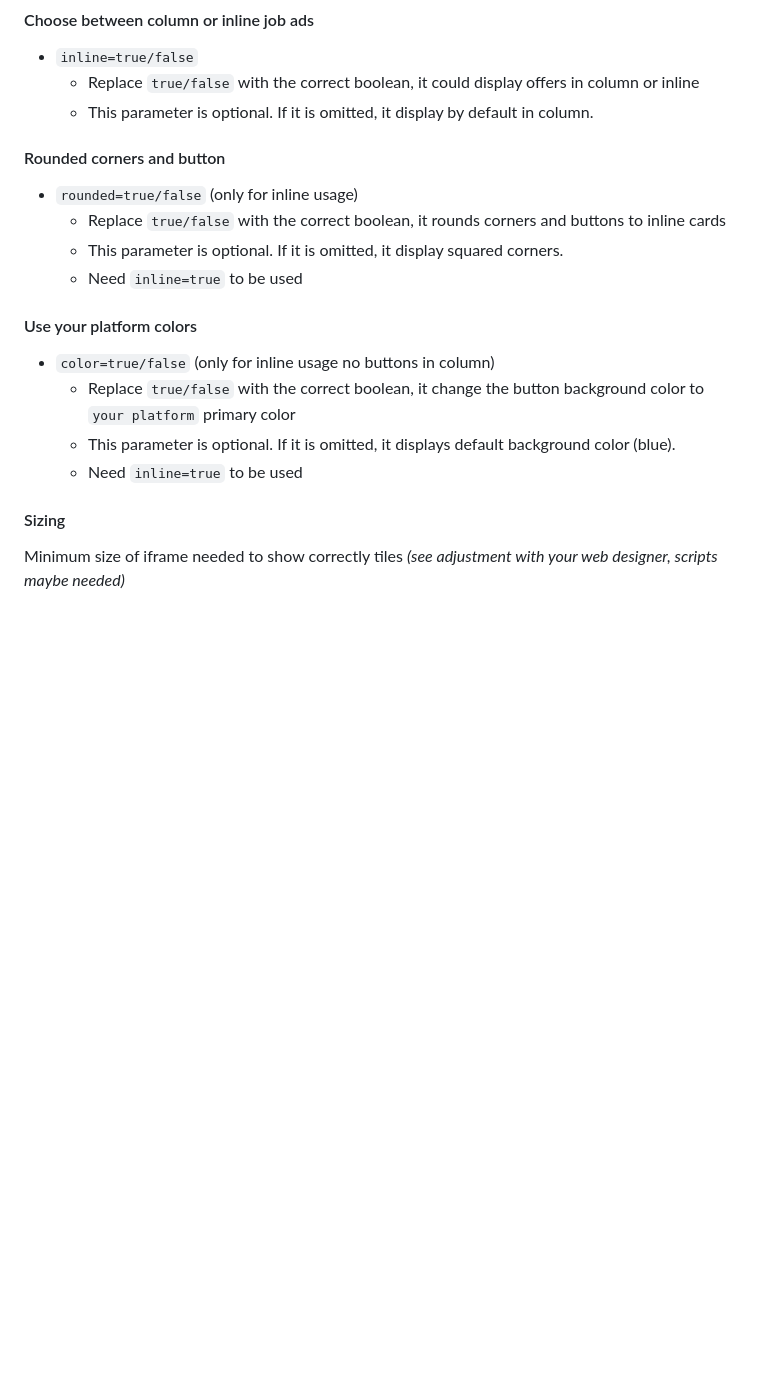
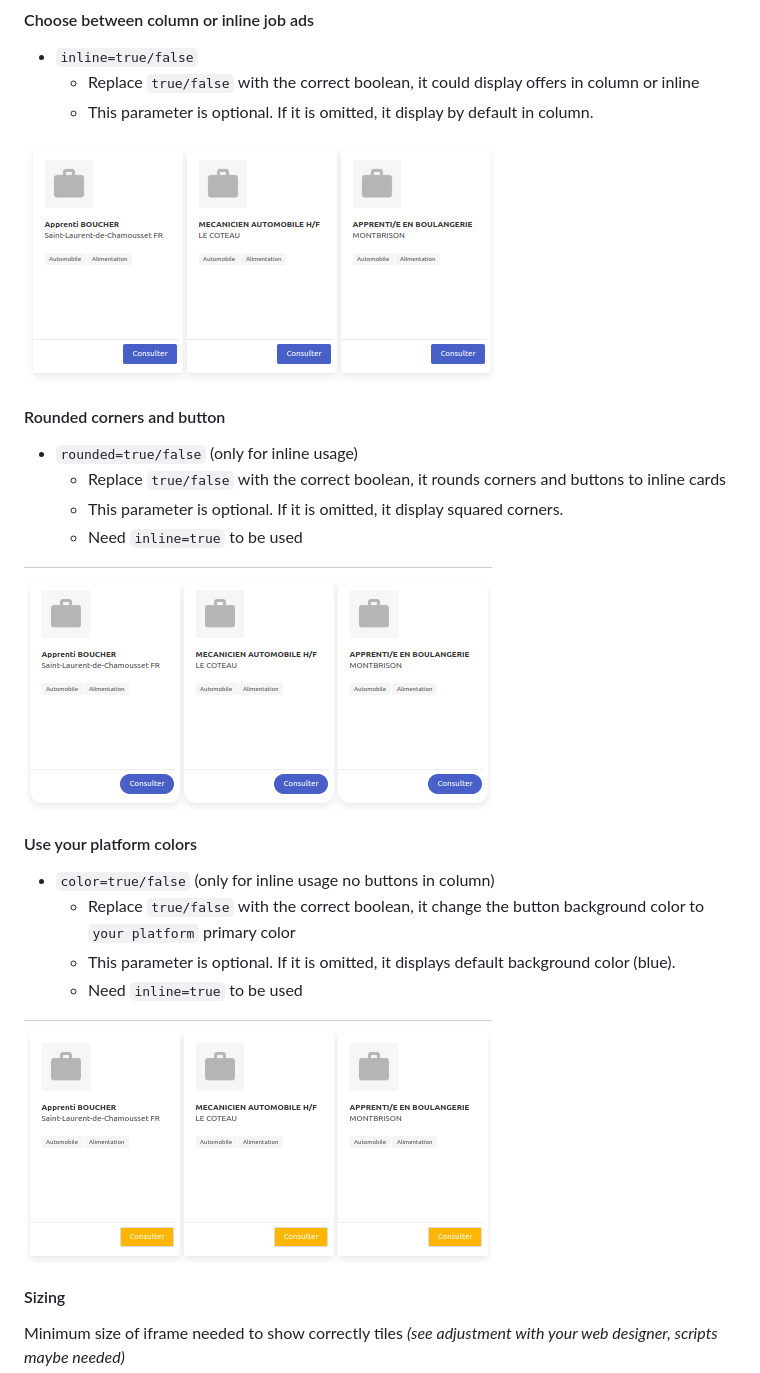
Before and after one commit to datalumni/datalumni-iframes, a Markdown page: README.md, the part around the change. GitHub-like rendering; pictures changed too: pics/color.png (added), pics/inline.png (added), pics/rounded.png (added); blank space fills up the shorter version.

Commit message:
feat: add pictures

```diff
--- a/README.md
+++ b/README.md
@@ -110,6 +110,8 @@ Like filters you can use some customize your iframe content
   - Replace `true/false` with the correct boolean, it could display offers in column or inline
   - This parameter is optional. If it is omitted, it display by default in column.
 
+![inline](pics/inline.png)
+
 #### Rounded corners and button
 
 - `rounded=true/false` (only for inline usage)
@@ -117,12 +119,16 @@ Like filters you can use some customize your iframe content
   - This parameter is optional. If it is omitted, it display squared corners.
   - Need `inline=true` to be used
 
+![inline](pics/rounded.png)
+
 #### Use your platform colors
 
 - `color=true/false` (only for inline usage no buttons in column)
   - Replace `true/false` with the correct boolean, it change the button background color to `your platform` primary color
   - This parameter is optional. If it is omitted, it displays default background color (blue).
   - Need `inline=true` to be used
+
+![inline](pics/color.png)
 
 #### Sizing
 
```
